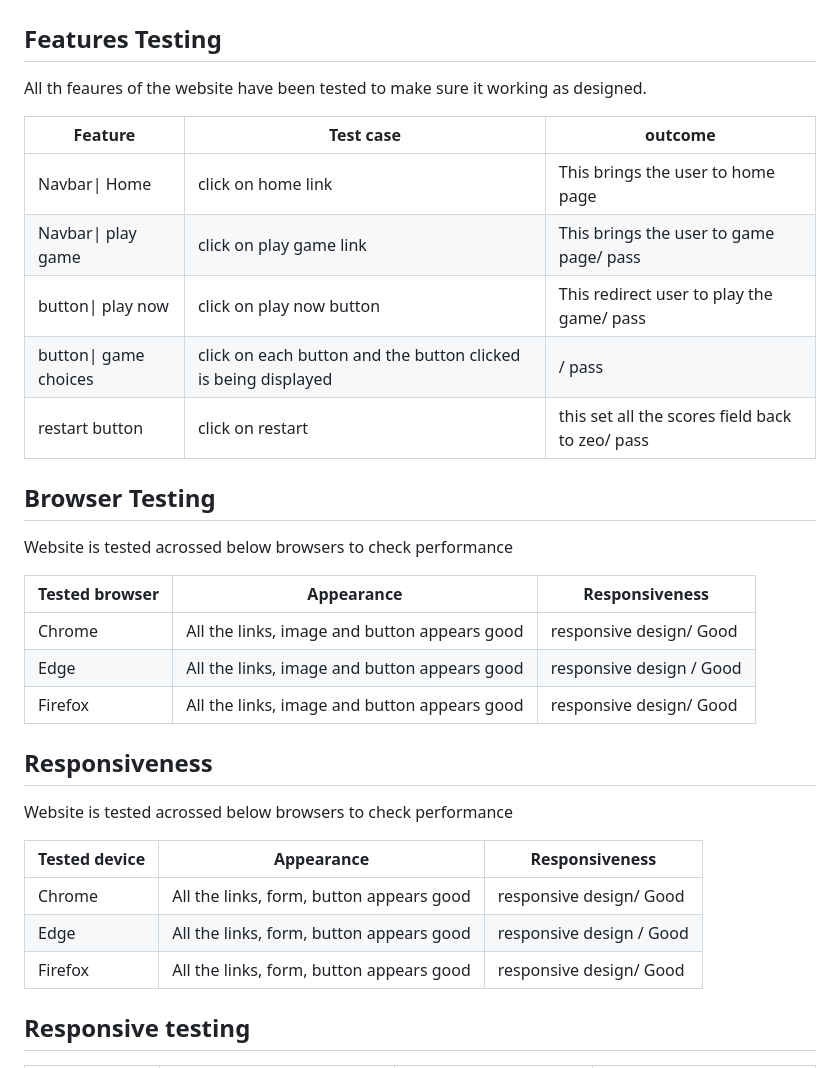
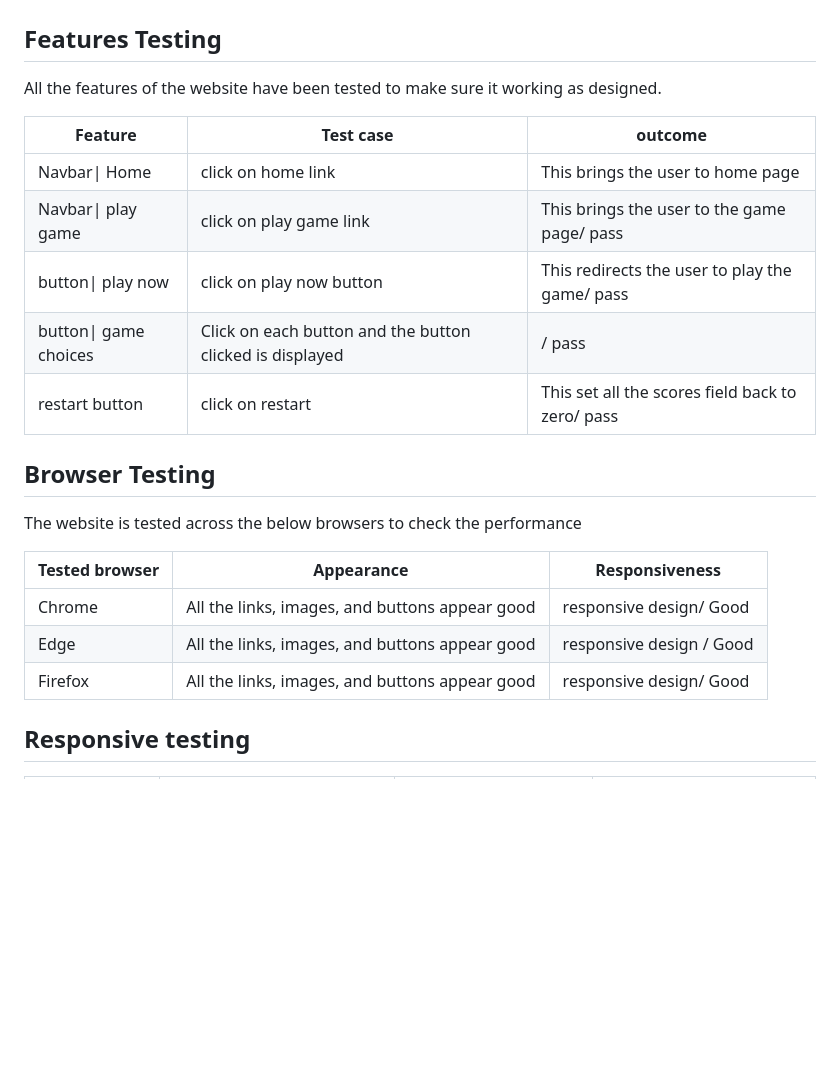
Before and after one commit to joelsita/project-two, a Markdown page: README.md, the part around the change. Rendered like a GitHub page; blank space fills up the shorter version.

Commit message:
aded more text in testing sections

```diff
--- a/README.md
+++ b/README.md
@@ -149,7 +149,7 @@ The folder is set to / (root).
    ![score](assets/images/scores.png)
 # Testing:
 ## Features Testing
-All th feaures of the website have been tested to make sure it working as designed.
+All the features of the website have been tested to make sure it working as designed.
 
 <table>
   <thead>
@@ -168,28 +168,28 @@ All th feaures of the website have been tested to make sure it working as design
     <tr>
       <td>Navbar| play game</td>
       <td>click on play game link</td>
-      <td>This brings the user to game page/ pass</td>
+      <td>This brings the user to the game page/ pass</td>
     </tr>
     <tr>
       <td>button| play now</td>
        <td>click on play now button</td>
-      <td>This redirect user to play the game/ pass</td>
+      <td>This redirects the user to play the game/ pass</td>
     </tr>
     <tr>
        <td>button| game choices</td>
-       <td>click on each button and the button clicked is being displayed</td>
+       <td> Click on each button and the button clicked is displayed</td>
       <td>/ pass</td>
     </tr>
     <tr>
       <td>restart button</td>
        <td>click on restart</td>
-      <td>this set all the scores field back to zeo/ pass</td>
+      <td> This set all the scores field back to zero/ pass</td>
     </tr>
   </tbody>
 </table>
 
 ## Browser Testing
-Website is tested acrossed below browsers to check performance
+The website is tested across the below browsers to check the performance
 <table>
   <thead>
     <tr>
@@ -201,47 +201,17 @@ Website is tested acrossed below browsers to check performance
   <tbody>
     <tr>
       <td>Chrome</td>
-      <td>All the links, image and button appears good</td>
+      <td>All the links, images, and buttons appear good</td>
       <td>responsive design/ Good</td>
     </tr>
     <tr>
        <td>Edge</td>
-      <td>All the links, image and button appears good</td>
+      <td>All the links, images, and buttons appear good</td>
       <td>responsive design / Good</td>
     </tr>
     <tr>
       <td>Firefox</td>
-      <td>All the links, image and button appears good</td>
-      <td>responsive design/ Good</td>
-    </tr>
-
-  </tbody>
-</table>
-
-##  Responsiveness
-Website is tested acrossed below browsers to check performance
-<table>
-  <thead>
-    <tr>
-      <th>Tested device</th>
-      <th>Appearance</th>
-      <th>Responsiveness</th>
-    </tr>
-  </thead>
-  <tbody>
-    <tr>
-      <td>Chrome</td>
-      <td>All the links, form, button appears good</td>
-      <td>responsive design/ Good</td>
-    </tr>
-    <tr>
-       <td>Edge</td>
-      <td>All the links, form, button appears good</td>
-      <td>responsive design / Good</td>
-    </tr>
-    <tr>
-      <td>Firefox</td>
-      <td>All the links, form, button appears good</td>
+      <td>All the links, images, and buttons appear good</td>
       <td>responsive design/ Good</td>
     </tr>
 
```
